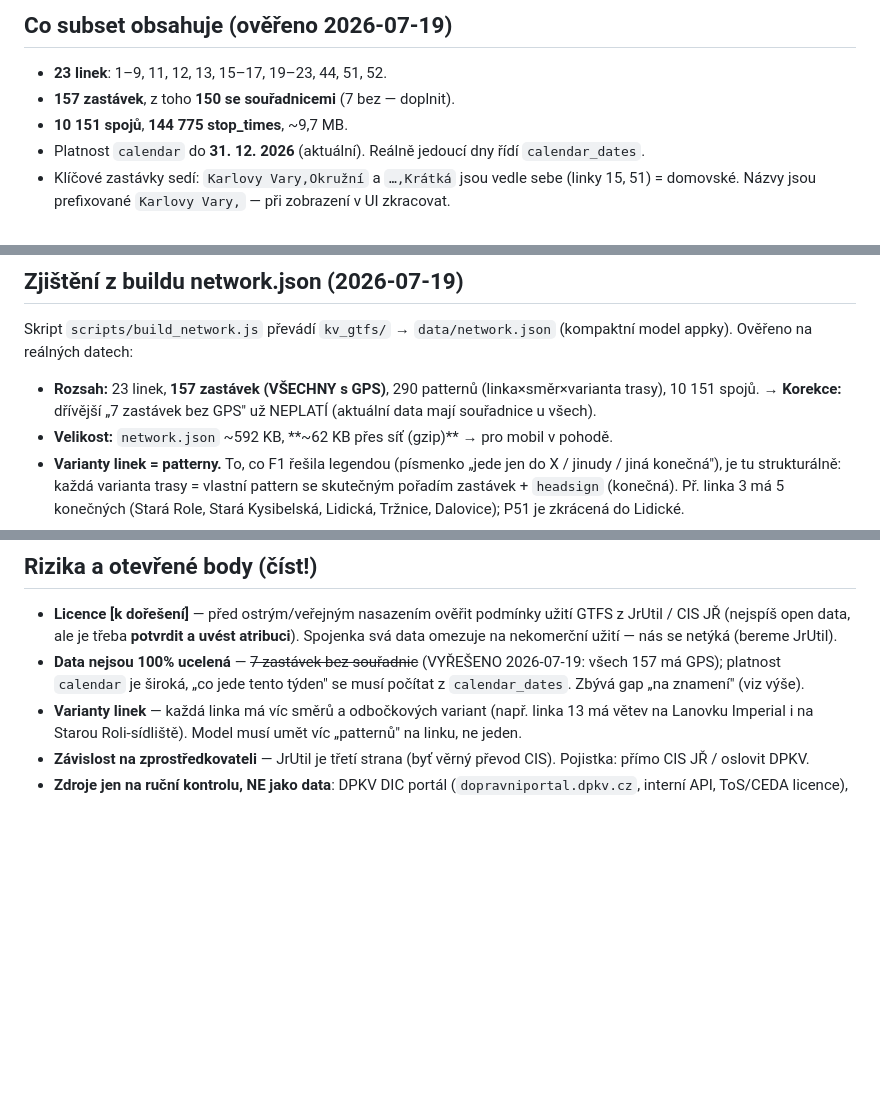
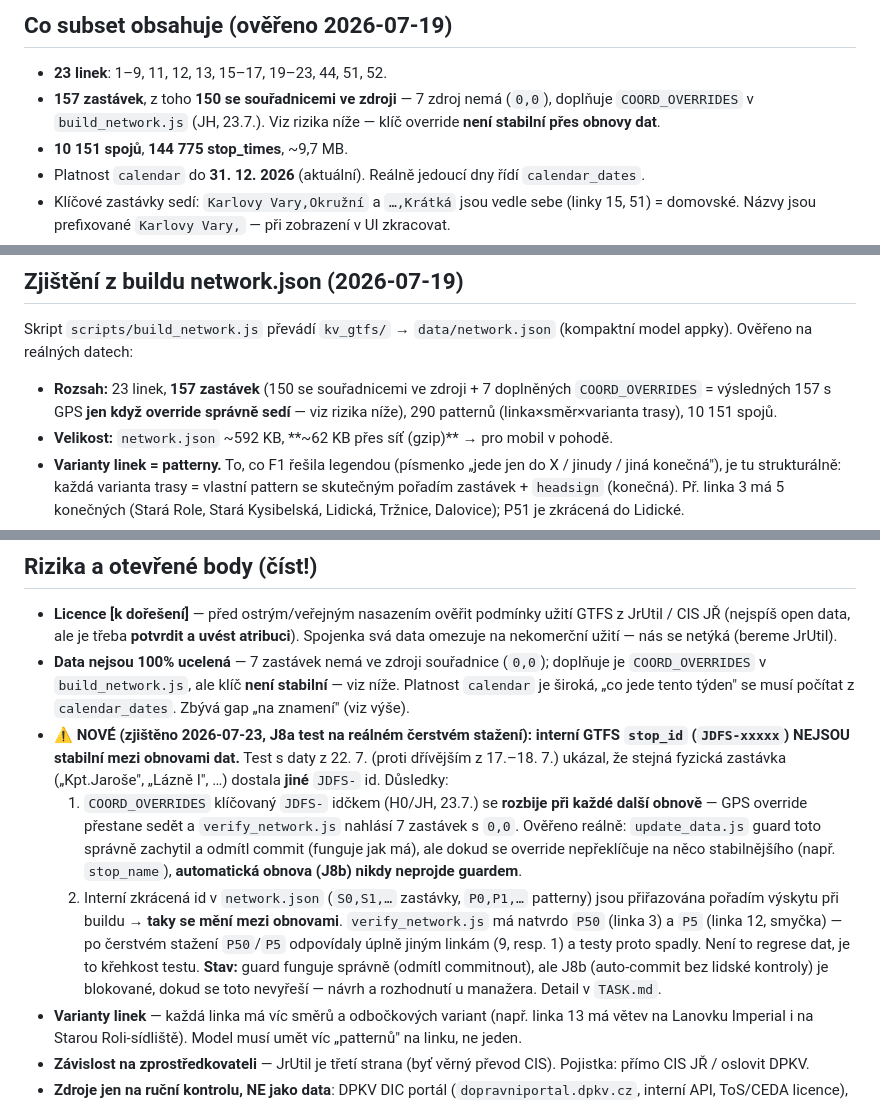
Before and after one commit to BigJoeVibe/MHD-KV, a Markdown page: docs/DATA_SOURCES.md, 3 parts joined by grey strips. GitHub-like rendering; blank space fills up the shorter version.

```diff
--- a/docs/DATA_SOURCES.md
+++ b/docs/DATA_SOURCES.md
@@ -26,7 +26,9 @@ Recept je v `data_raw/` (skripty se spouštěly ad-hoc; při obnově dat zopakov
 ## Co subset obsahuje (ověřeno 2026-07-19)
 
 - **23 linek**: 1–9, 11, 12, 13, 15–17, 19–23, 44, 51, 52.
-- **157 zastávek**, z toho **150 se souřadnicemi** (7 bez — doplnit).
+- **157 zastávek**, z toho **150 se souřadnicemi ve zdroji** — 7 zdroj nemá (`0,0`), doplňuje
+  `COORD_OVERRIDES` v `build_network.js` (JH, 23.7.). Viz rizika níže — klíč override **není
+  stabilní přes obnovy dat**.
 - **10 151 spojů**, **144 775 stop_times**, ~9,7 MB.
 - Platnost `calendar` do **31. 12. 2026** (aktuální). Reálně jedoucí dny řídí `calendar_dates`.
 - Klíčové zastávky sedí: `Karlovy Vary,Okružní` a `…,Krátká` jsou vedle sebe (linky 15, 51) = domovské.
@@ -44,8 +46,9 @@ Recept je v `data_raw/` (skripty se spouštěly ad-hoc; při obnově dat zopakov
 Skript `scripts/build_network.js` převádí `kv_gtfs/` → `data/network.json` (kompaktní model appky).
 Ověřeno na reálných datech:
 
-- **Rozsah:** 23 linek, **157 zastávek (VŠECHNY s GPS)**, 290 patternů (linka×směr×varianta trasy), 10 151 spojů.
-  → **Korekce:** dřívější „7 zastávek bez GPS" už NEPLATÍ (aktuální data mají souřadnice u všech).
+- **Rozsah:** 23 linek, **157 zastávek** (150 se souřadnicemi ve zdroji + 7 doplněných `COORD_OVERRIDES`
+  = výsledných 157 s GPS **jen když override správně sedí** — viz rizika níže), 290 patternů
+  (linka×směr×varianta trasy), 10 151 spojů.
 - **Velikost:** `network.json` ~592 KB, **~62 KB přes síť (gzip)** → pro mobil v pohodě.
 - **Varianty linek = patterny.** To, co F1 řešila legendou (písmenko „jede jen do X / jinudy / jiná konečná"),
   je tu strukturálně: každá varianta trasy = vlastní pattern se skutečným pořadím zastávek + `headsign` (konečná).
@@ -126,9 +129,25 @@ Ve `update-data.yml` po buildu, ještě před commitem:
 
 - **Licence [k dořešení]** — před ostrým/veřejným nasazením ověřit podmínky užití GTFS z JrUtil / CIS JŘ
   (nejspíš open data, ale je třeba **potvrdit a uvést atribuci**). Spojenka svá data omezuje na nekomerční užití — nás se netýká (bereme JrUtil).
-- **Data nejsou 100% ucelená** — ~~7 zastávek bez souřadnic~~ (VYŘEŠENO 2026-07-19: všech 157 má GPS);
-  platnost `calendar` je široká, „co jede tento týden" se musí počítat z `calendar_dates`.
+- **Data nejsou 100% ucelená** — 7 zastávek nemá ve zdroji souřadnice (`0,0`); doplňuje je
+  `COORD_OVERRIDES` v `build_network.js`, ale klíč **není stabilní** — viz níže.
+  Platnost `calendar` je široká, „co jede tento týden" se musí počítat z `calendar_dates`.
   Zbývá gap „na znamení" (viz výše).
+- ⚠️ **NOVÉ (zjištěno 2026-07-23, J8a test na reálném čerstvém stažení): interní GTFS `stop_id`
+  (`JDFS-xxxxx`) NEJSOU stabilní mezi obnovami dat.** Test s daty z 22. 7. (proti dřívějším z 17.–18. 7.)
+  ukázal, že stejná fyzická zastávka („Kpt.Jaroše", „Lázně I", …) dostala **jiné** `JDFS-` id.
+  Důsledky:
+  1. `COORD_OVERRIDES` klíčovaný `JDFS-` idčkem (H0/JH, 23.7.) se **rozbije při každé další obnově**
+     — GPS override přestane sedět a `verify_network.js` nahlásí 7 zastávek s `0,0`. Ověřeno reálně:
+     `update_data.js` guard toto správně zachytil a odmítl commit (funguje jak má), ale dokud se
+     override nepřeklíčuje na něco stabilnějšího (např. `stop_name`), **automatická obnova (J8b) nikdy
+     neprojde guardem**.
+  2. Interní zkrácená id v `network.json` (`S0,S1,…` zastávky, `P0,P1,…` patterny) jsou přiřazována
+     pořadím výskytu při buildu → **taky se mění mezi obnovami**. `verify_network.js` má natvrdo
+     `P50` (linka 3) a `P5` (linka 12, smyčka) — po čerstvém stažení `P50`/`P5` odpovídaly úplně
+     jiným linkám (9, resp. 1) a testy proto spadly. Není to regrese dat, je to křehkost testu.
+  **Stav:** guard funguje správně (odmítl commitnout), ale J8b (auto-commit bez lidské kontroly) je
+  blokované, dokud se toto nevyřeší — návrh a rozhodnutí u manažera. Detail v `TASK.md`.
 - **Varianty linek** — každá linka má víc směrů a odbočkových variant (např. linka 13 má větev na Lanovku Imperial
   i na Starou Roli-sídliště). Model musí umět víc „patternů" na linku, ne jeden.
 - **Závislost na zprostředkovateli** — JrUtil je třetí strana (byť věrný převod CIS). Pojistka: přímo CIS JŘ / oslovit DPKV.
```
Also changed, not shown: TASK.md (+24 -4 lines).
